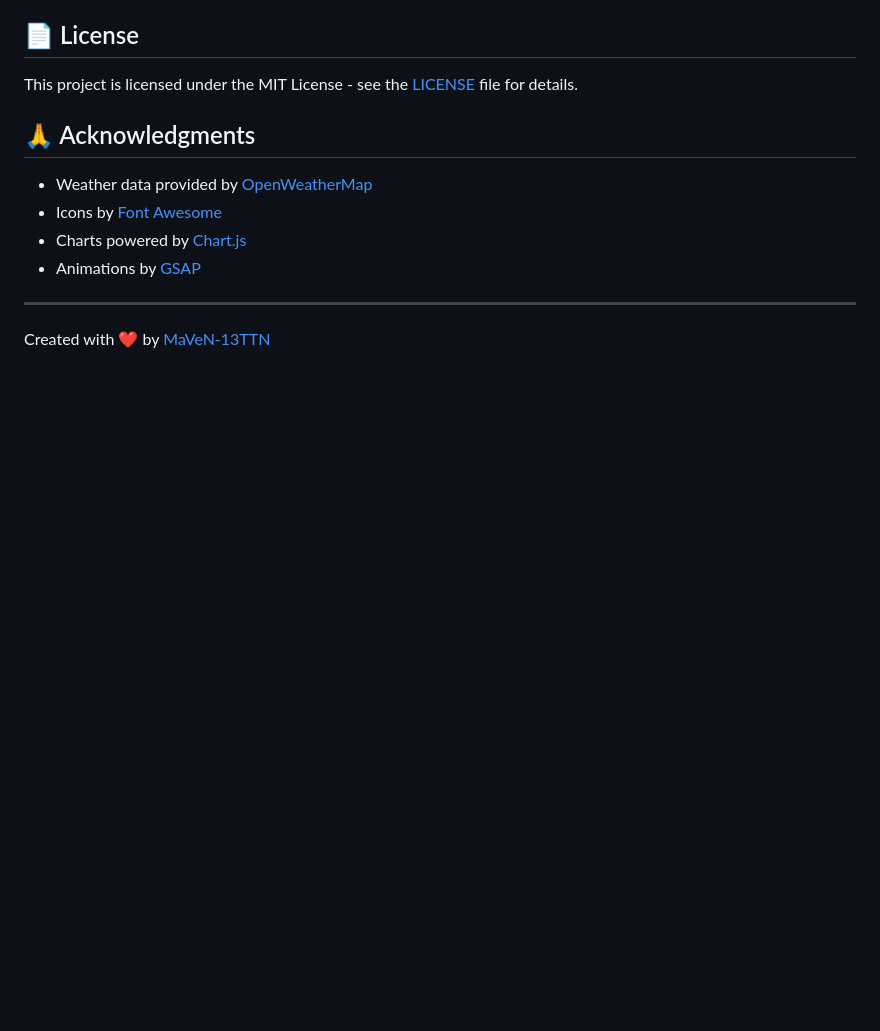
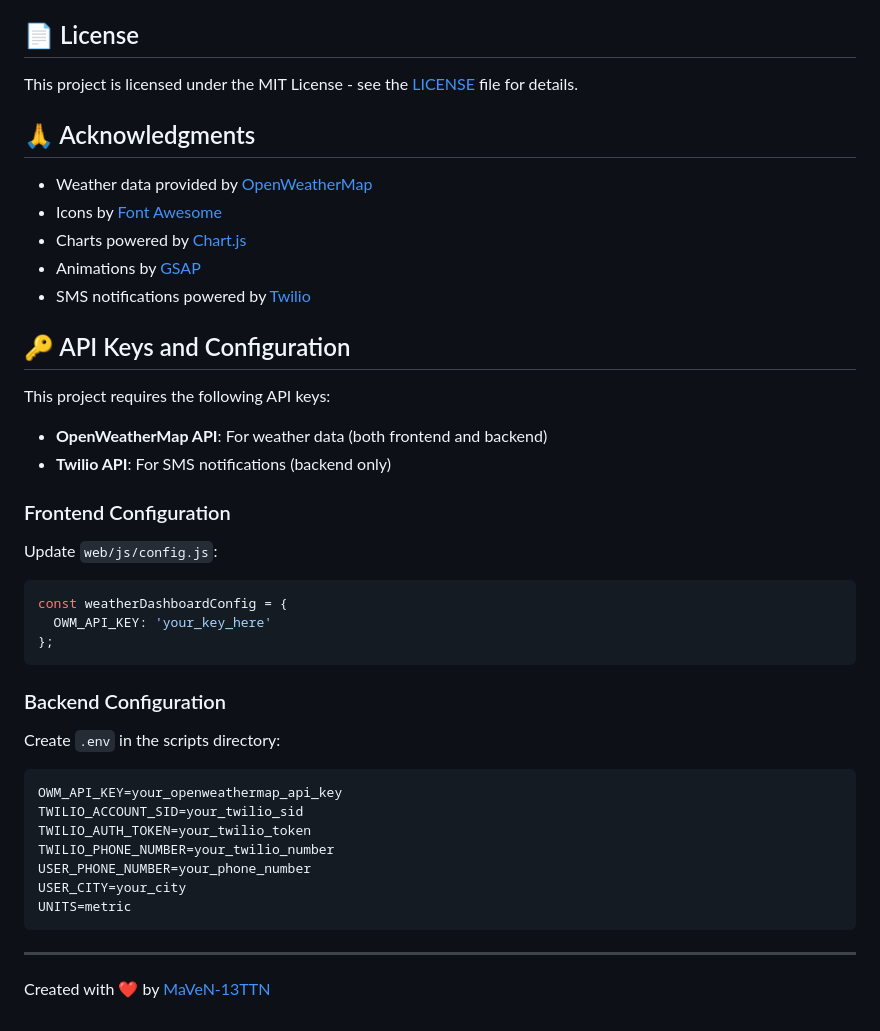
Before and after one commit to MaVeN-13TTN/Weather_Dashboard, a Markdown page: README.md, the part around one of its changes. Drawn GitHub-style; blank space fills up the shorter version.

````diff
--- a/README.md
+++ b/README.md
@@ -143,6 +184,33 @@ This project is licensed under the MIT License - see the [LICENSE](LICENSE) file
 - Icons by [Font Awesome](https://fontawesome.com/)
 - Charts powered by [Chart.js](https://www.chartjs.org/)
 - Animations by [GSAP](https://greensock.com/gsap/)
+- SMS notifications powered by [Twilio](https://www.twilio.com/)
+
+## 🔑 API Keys and Configuration
+
+This project requires the following API keys:
+- **OpenWeatherMap API**: For weather data (both frontend and backend)
+- **Twilio API**: For SMS notifications (backend only)
+
+### Frontend Configuration
+Update `web/js/config.js`:
+```javascript
+const weatherDashboardConfig = {
+  OWM_API_KEY: 'your_key_here'
+};
+```
+
+### Backend Configuration
+Create `.env` in the scripts directory:
+```env
+OWM_API_KEY=your_openweathermap_api_key
+TWILIO_ACCOUNT_SID=your_twilio_sid
+TWILIO_AUTH_TOKEN=your_twilio_token
+TWILIO_PHONE_NUMBER=your_twilio_number
+USER_PHONE_NUMBER=your_phone_number
+USER_CITY=your_city
+UNITS=metric
+```
 
 ---
 Created with ❤️ by [MaVeN-13TTN](https://github.com/MaVeN-13TTN)
````
Also changed, not shown: other parts of README.md (+57 -16 lines).
